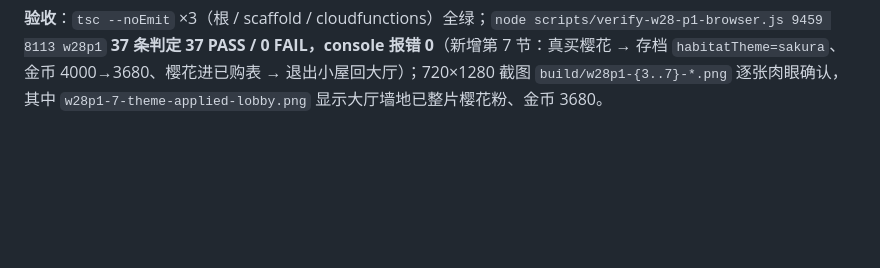
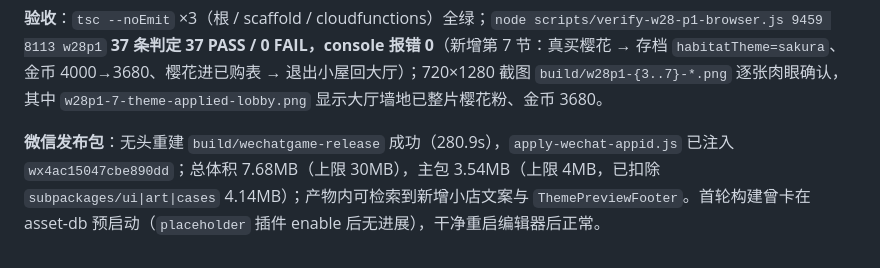
Before and after one commit to fog-dong/Pet, a Markdown page: docs/plan/深度化玩法系统串联方案.md, the part around the change. Drawn GitHub-style; blank space fills up the shorter version.

Commit message:
docs(W31): 补微信发布包实测体积与构建耗时

```diff
--- a/docs/plan/深度化玩法系统串联方案.md
+++ b/docs/plan/深度化玩法系统串联方案.md
@@ -1056,3 +1056,5 @@ CloudPayload.ts:48  buildSaveSnapshot() 追加  reputation: save.reputation
 3. 有钱档 footer 主按钮下方原是大片留白，按钮下移并在无差额时补一行 `ThemePreviewNote` 说明「买下后立即生效，随时可换回」。
 
 **验收**：`tsc --noEmit` ×3（根 / scaffold / cloudfunctions）全绿；`node scripts/verify-w28-p1-browser.js 9459 8113 w28p1` **37 条判定 37 PASS / 0 FAIL，console 报错 0**（新增第 7 节：真买樱花 → 存档 `habitatTheme=sakura`、金币 4000→3680、樱花进已购表 → 退出小屋回大厅）；720×1280 截图 `build/w28p1-{3..7}-*.png` 逐张肉眼确认，其中 `w28p1-7-theme-applied-lobby.png` 显示大厅墙地已整片樱花粉、金币 3680。
+
+**微信发布包**：无头重建 `build/wechatgame-release` 成功（280.9s），`apply-wechat-appid.js` 已注入 `wx4ac15047cbe890dd`；总体积 7.68MB（上限 30MB），主包 3.54MB（上限 4MB，已扣除 `subpackages/ui|art|cases` 4.14MB）；产物内可检索到新增小店文案与 `ThemePreviewFooter`。首轮构建曾卡在 asset-db 预启动（`placeholder` 插件 enable 后无进展），干净重启编辑器后正常。
```
